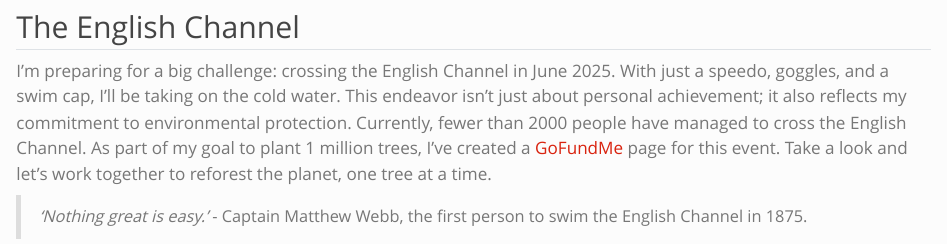
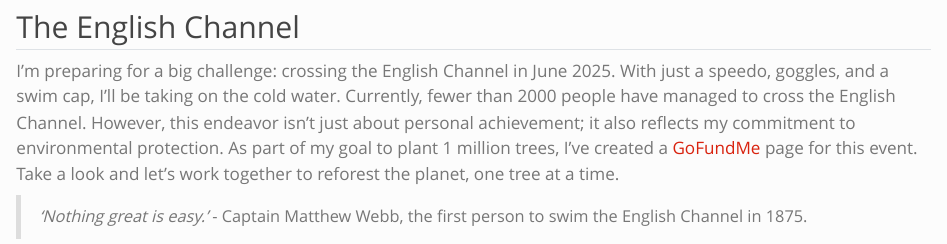
Before and after one commit to mcsnowface/carbs4trees, a Quarto document (projects.qmd): the page in a window 1100 px wide, from 70 px down. Rendered offline with R 4.5, knitr and Pandoc in place of Quarto, with nearby package versions.

Commit message:
update project page

```diff
--- a/projects.qmd
+++ b/projects.qmd
@@ -5,6 +5,6 @@ toc: false
 
 ## The English Channel
 
-I'm preparing for a big challenge: crossing the English Channel in June 2025. With just a speedo, goggles, and a swim cap, I'll be taking on the cold water. This endeavor isn't just about personal achievement; it also reflects my commitment to environmental protection. Currently, fewer than 2000 people have managed to cross the English Channel. As part of my goal to plant 1 million trees, I've created a [GoFundMe](https://gofund.me/fdba468f) page for this event. Take a look and let's work together to reforest the planet, one tree at a time.
+I'm preparing for a big challenge: crossing the English Channel in June 2025. With just a speedo, goggles, and a swim cap, I'll be taking on the cold water. Currently, fewer than 2000 people have managed to cross the English Channel. However, this endeavor isn't just about personal achievement; it also reflects my commitment to environmental protection. As part of my goal to plant 1 million trees, I've created a [GoFundMe](https://gofund.me/fdba468f) page for this event. Take a look and let's work together to reforest the planet, one tree at a time.
 
 > *'Nothing great is easy.'* - Captain Matthew Webb, the first person to swim the English Channel in 1875.
```
